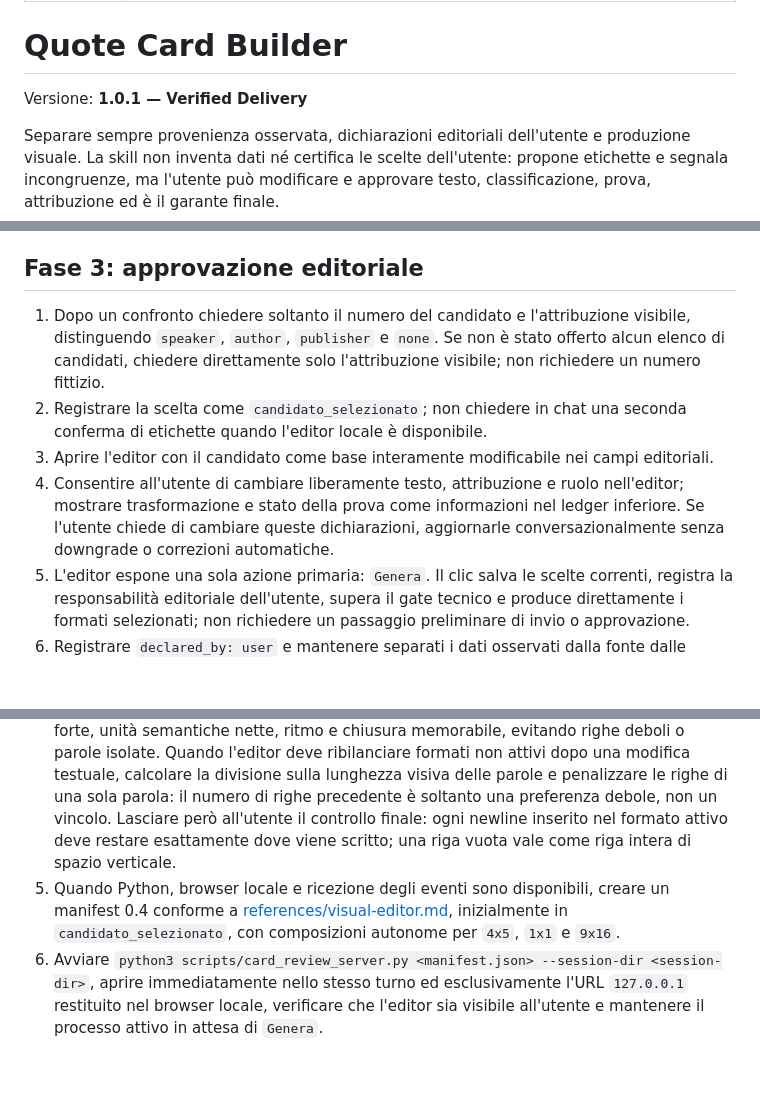
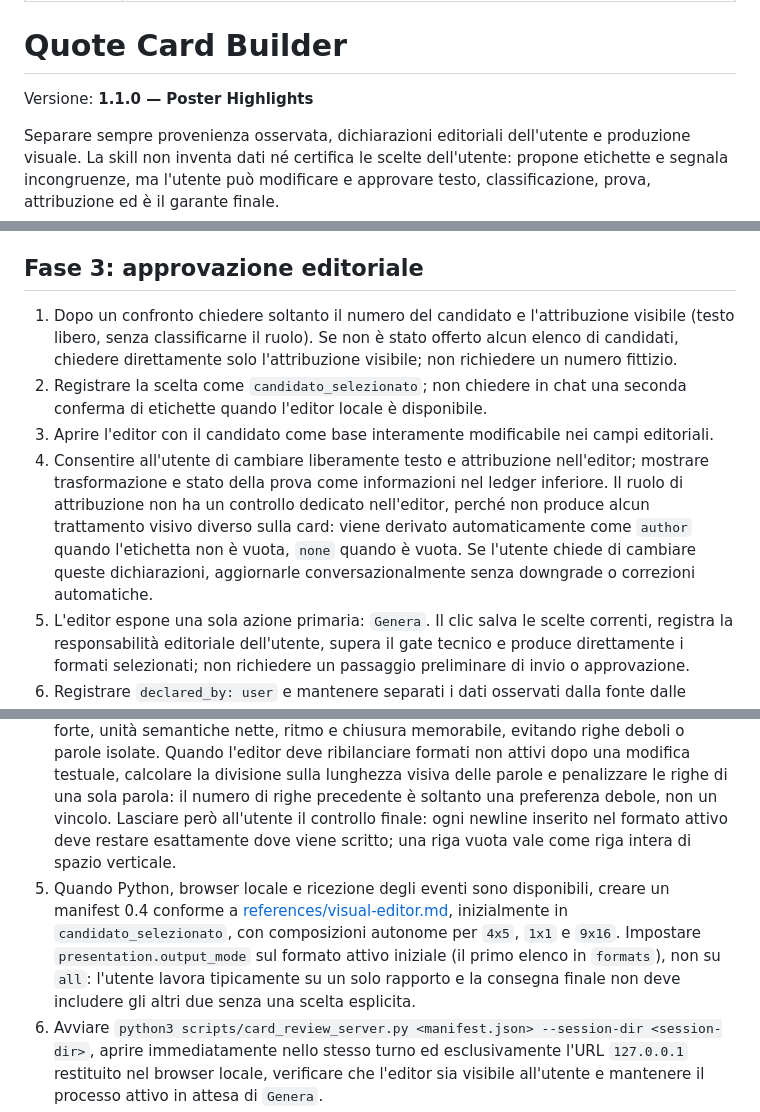
Before and after one commit to vincos73/quote-card-builder, a Markdown page: SKILL.md, 3 parts joined by grey strips. Rendered like a GitHub page; blank space fills up the shorter version.

Commit message:
Release Quote Card Builder v1.1.0

```diff
--- a/SKILL.md
+++ b/SKILL.md
@@ -5,7 +5,7 @@ description: Trasforma frasi, testi, URL, documenti e idee in quote card. Usa qu
 
 # Quote Card Builder
 
-Versione: **1.0.1 — Verified Delivery**
+Versione: **1.1.0 — Poster Highlights**
 
 Separare sempre provenienza osservata, dichiarazioni editoriali dell'utente e produzione visuale. La skill non inventa dati né certifica le scelte dell'utente: propone etichette e segnala incongruenze, ma l'utente può modificare e approvare testo, classificazione, prova, attribuzione ed è il garante finale.
 
@@ -53,10 +53,10 @@ Il fallback conversazionale o il rendering diretto sono ammessi soltanto dopo av
 
 ## Fase 3: approvazione editoriale
 
-1. Dopo un confronto chiedere soltanto il numero del candidato e l'attribuzione visibile, distinguendo `speaker`, `author`, `publisher` e `none`. Se non è stato offerto alcun elenco di candidati, chiedere direttamente solo l'attribuzione visibile; non richiedere un numero fittizio.
+1. Dopo un confronto chiedere soltanto il numero del candidato e l'attribuzione visibile (testo libero, senza classificarne il ruolo). Se non è stato offerto alcun elenco di candidati, chiedere direttamente solo l'attribuzione visibile; non richiedere un numero fittizio.
 2. Registrare la scelta come `candidato_selezionato`; non chiedere in chat una seconda conferma di etichette quando l'editor locale è disponibile.
 3. Aprire l'editor con il candidato come base interamente modificabile nei campi editoriali.
-4. Consentire all'utente di cambiare liberamente testo, attribuzione e ruolo nell'editor; mostrare trasformazione e stato della prova come informazioni nel ledger inferiore. Se l'utente chiede di cambiare queste dichiarazioni, aggiornarle conversazionalmente senza downgrade o correzioni automatiche.
+4. Consentire all'utente di cambiare liberamente testo e attribuzione nell'editor; mostrare trasformazione e stato della prova come informazioni nel ledger inferiore. Il ruolo di attribuzione non ha un controllo dedicato nell'editor, perché non produce alcun trattamento visivo diverso sulla card: viene derivato automaticamente come `author` quando l'etichetta non è vuota, `none` quando è vuota. Se l'utente chiede di cambiare queste dichiarazioni, aggiornarle conversazionalmente senza downgrade o correzioni automatiche.
 5. L'editor espone una sola azione primaria: `Genera`. Il clic salva le scelte correnti, registra la responsabilità editoriale dell'utente, supera il gate tecnico e produce direttamente i formati selezionati; non richiedere un passaggio preliminare di invio o approvazione.
 6. Registrare `declared_by: user` e mantenere separati i dati osservati dalla fonte dalle dichiarazioni dell'utente.
 7. Quando l'editor non è disponibile, chiedere conversazionalmente le scelte necessarie e registrarle come dichiarazioni dell'utente.
@@ -73,5 +73,5 @@ Procedere dopo `candidato_selezionato`; l'editor raccoglie le dichiarazioni dell
    - `contextual` / Campo: foglio editoriale incastonato in un campo cromatico con una riga inizialmente evidenziata e una sola regola verticale.
 3. Differenziare le direzioni per composizione, non soltanto per colore o font.
 4. Preparare una proposta di a capo coerente con significato e impatto: privilegiare attacco forte, unità semantiche nette, ritmo e chiusura memorabile, evitando righe deboli o parole isolate. Quando l'editor deve ribilanciare formati non attivi dopo una modifica testuale, calcolare la divisione sulla lunghezza visiva delle parole e penalizzare le righe di una sola parola: il numero di righe precedente è soltanto una preferenza debole, non un vincolo. Lasciare però all'utente il controllo finale: ogni newline inserito nel formato attivo deve restare esattamente dove viene scritto; una riga vuota vale come riga intera di spazio verticale.
-5. Quando Python, browser locale e ricezione degli eventi sono disponibili, creare un manifest 0.4 conforme a [references/visual-editor.md](references/visual-editor.md), inizialmente in `candidato_selezionato`, con composizioni autonome per `4x5`, `1x1` e `9x16`.
+5. Quando Python, browser locale e ricezione degli eventi sono disponibili, creare un manifest 0.4 conforme a [references/visual-editor.md](references/visual-editor.md), inizialmente in `candidato_selezionato`, con composizioni autonome per `4x5`, `1x1` e `9x16`. Impostare `presentation.output_mode` sul formato attivo iniziale (il primo elenco in `formats`), non su `all`: l'utente lavora tipicamente su un solo rapporto e la consegna finale non deve includere gli altri due senza una scelta esplicita.
 6. Avviare `python3 scripts/card_review_server.py <manifest.json> --session-dir <session-dir>`, aprire immediatamente nello stesso turno ed esclusivamente l'URL `127.0.0.1` restituito nel browser locale, verificare che l'editor sia visibile all'utente e mantenere il processo attivo in attesa di `Genera`.
```
Also changed, not shown: other parts of SKILL.md (+1 -1 lines).
